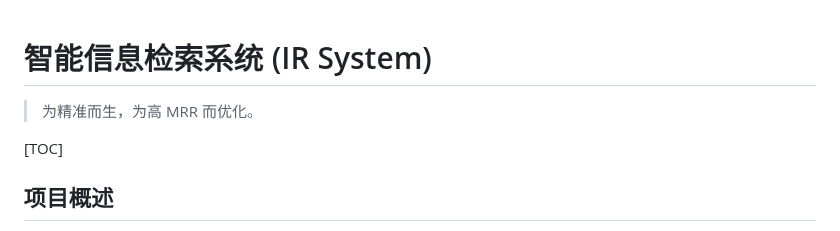
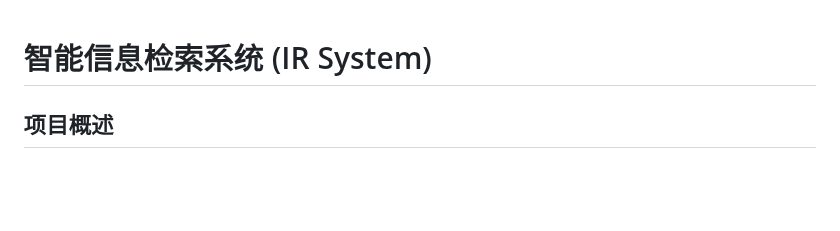
Before and after one commit to Xuyan923r/Building-a-Retrieval-System-from-Scratch, a Markdown page: README.md, the part around the change. Drawn GitHub-style; blank space fills up the shorter version.

```diff
--- a/README.md
+++ b/README.md
@@ -1,8 +1,5 @@
 # 智能信息检索系统 (IR System)
 
-> 为精准而生，为高 MRR 而优化。
-
-[TOC]
 
 ## 项目概述
 
```
